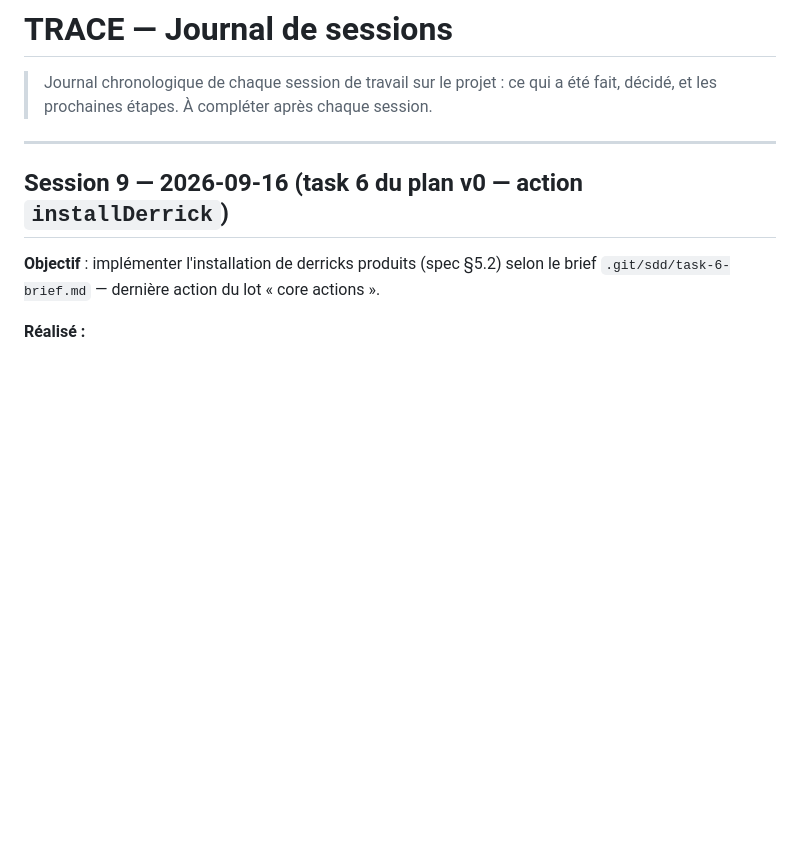
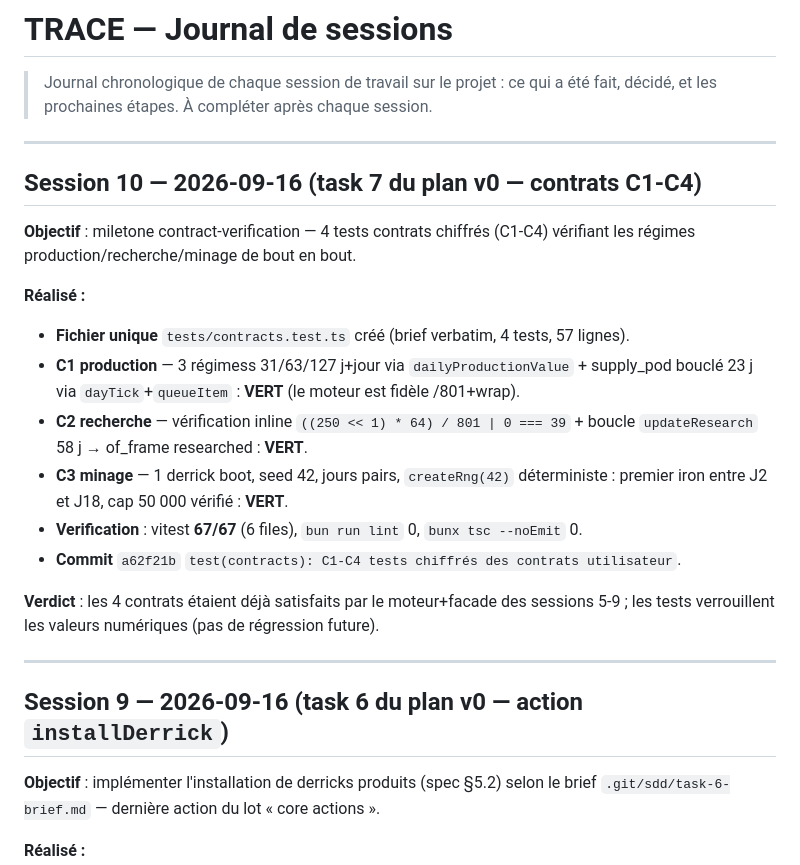
Before and after one commit to giak/deuteros-resurrected-web, a Markdown page: docs/TRACE.md, the part around the change. GitHub-like rendering; blank space fills up the shorter version.

Commit message:
docs(session): contrats C1-C4 — Task 7

```diff
--- a/docs/TRACE.md
+++ b/docs/TRACE.md
@@ -1,6 +1,22 @@
 # TRACE — Journal de sessions
 
 > Journal chronologique de chaque session de travail sur le projet : ce qui a été fait, décidé, et les prochaines étapes. À compléter après chaque session.
+
+---
+
+## Session 10 — 2026-09-16 (task 7 du plan v0 — contrats C1-C4)
+
+**Objectif** : miletone contract-verification — 4 tests contrats chiffrés (C1-C4) vérifiant les régimes production/recherche/minage de bout en bout.
+
+**Réalisé :**
+- **Fichier unique** `tests/contracts.test.ts` créé (brief verbatim, 4 tests, 57 lignes).
+- **C1 production** — 3 régimess 31/63/127 j+jour via `dailyProductionValue` + supply_pod bouclé 23 j via `dayTick`+`queueItem` : **VERT** (le moteur est fidèle /801+wrap).
+- **C2 recherche** — vérification inline `((250 << 1) * 64) / 801 | 0 === 39` + boucle `updateResearch` 58 j → of_frame researched : **VERT**.
+- **C3 minage** — 1 derrick boot, seed 42, jours pairs, `createRng(42)` déterministe : premier iron entre J2 et J18, cap 50 000 vérifié : **VERT**.
+- **Verification** : vitest **67/67** (6 files), `bun run lint` 0, `bunx tsc --noEmit` 0.
+- **Commit** `a62f21b` `test(contracts): C1-C4 tests chiffrés des contrats utilisateur`.
+
+**Verdict** : les 4 contrats étaient déjà satisfaits par le moteur+facade des sessions 5-9 ; les tests verrouillent les valeurs numériques (pas de régression future).
 
 ---
 
```
